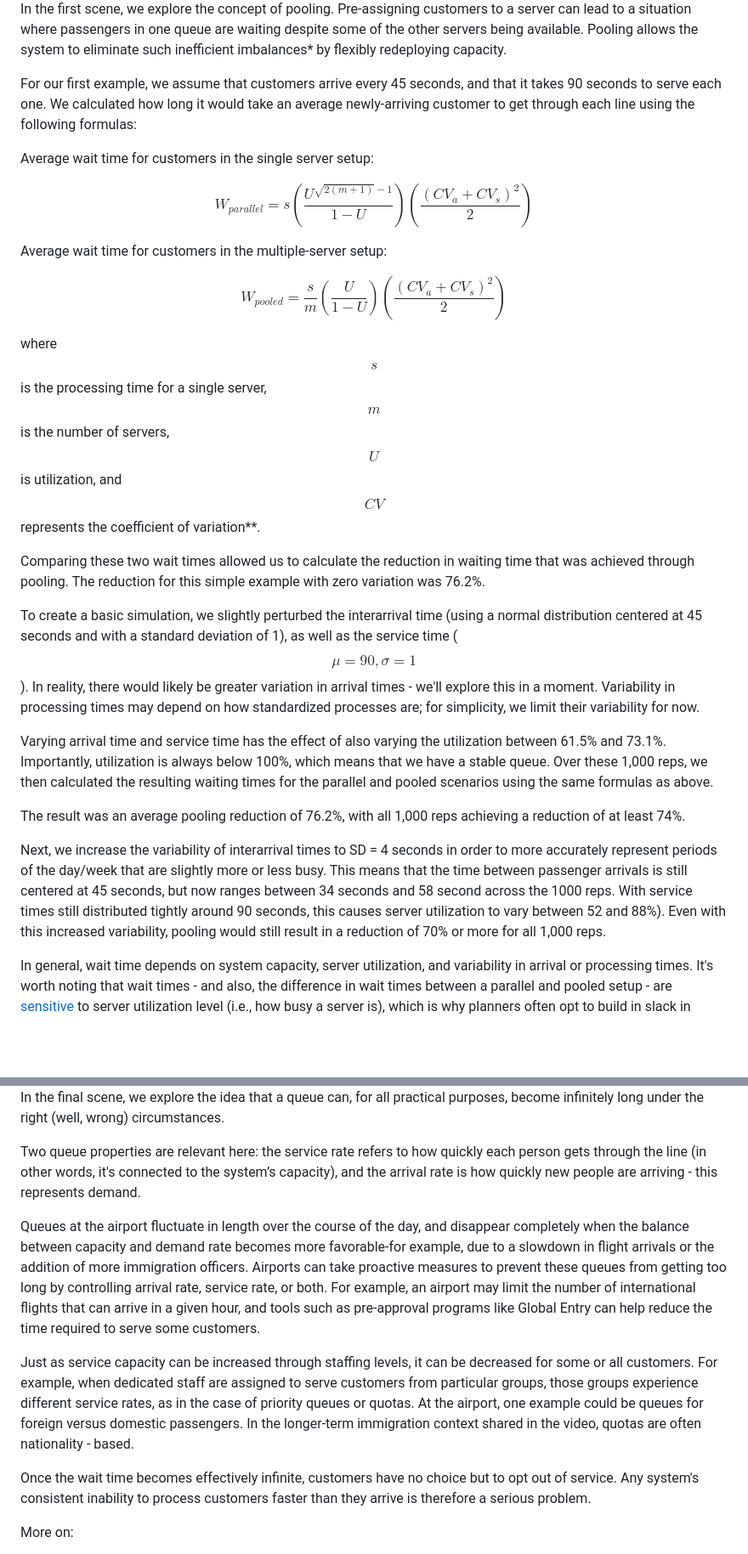
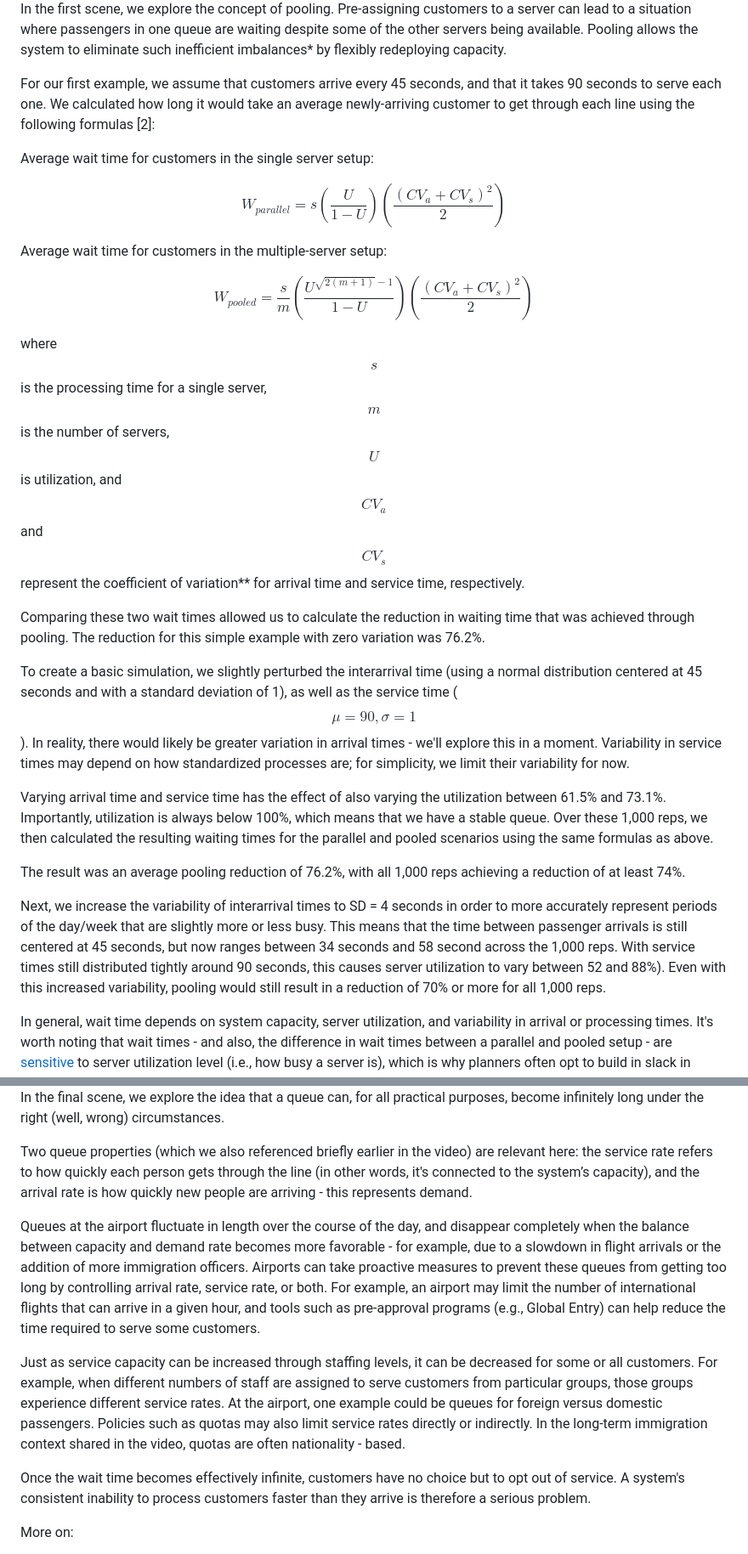
Before and after one commit to the-pudding/data, a Markdown page: queues/README.md, 2 parts joined by grey strips. Shown at 85% size. GitHub-like rendering; blank space fills up the shorter version.

Commit message:
updated refs

```diff
--- a/queues/README.md
+++ b/queues/README.md
@@ -19,29 +19,29 @@ See a summary of core takeaways below, and scroll further down for additional de
 
 In the first scene, we explore the concept of pooling. Pre-assigning customers to a server can lead to a situation where passengers in one queue are waiting despite some of the other servers being available. Pooling allows the system to eliminate such inefficient imbalances* by flexibly redeploying capacity.
 
-For our first example, we assume that customers arrive every 45 seconds, and that it takes 90 seconds to serve each one. We calculated how long it would take an average newly-arriving customer to get through each line using the following formulas:
+For our first example, we assume that customers arrive every 45 seconds, and that it takes 90 seconds to serve each one. We calculated how long it would take an average newly-arriving customer to get through each line using the following formulas [2]:
 
 Average wait time for customers in the single server setup:
 
-$$W_{parallel} = s \left( \frac{U^{\sqrt{2(m+1)}-1}}{1-U} \right) \left(\frac{(CV_a + CV_s)^2}{2} \right)$$
+$$W_{parallel} = s \left( \frac{U}{1-U} \right) \left(\frac{(CV_a + CV_s)^2}{2} \right)$$
 
 Average wait time for customers in the multiple-server setup:
 
-$$W_{pooled} = \frac{s}{m} \left( \frac{U}{1-U} \right) \left(\frac{(CV_a + CV_s)^2}{2} \right)$$
+$$W_{pooled} = \frac{s}{m} \left( \frac{U^{\sqrt{2(m+1)}-1}}{1-U} \right) \left(\frac{(CV_a + CV_s)^2}{2} \right)$$
 
 
-where $$s$$ is the processing time for a single server, $$m$$ is the number of servers, $$U$$ is utilization, and $$CV$$ represents the coefficient of variation**.
+where $$s$$ is the processing time for a single server, $$m$$ is the number of servers, $$U$$ is utilization, and $$CV_a$$ and $$CV_s$$ represent the coefficient of variation** for arrival time and service time, respectively.
 
 Comparing these two wait times allowed us to calculate the reduction in waiting time that was achieved through pooling. The reduction for this simple example with zero variation was 76.2\%.
 
 
-To create a basic simulation, we slightly perturbed the interarrival time (using a normal distribution centered at 45 seconds and with a standard deviation of 1), as well as the service time ($$\mu = 90, \sigma = 1$$). In reality, there would likely be greater variation in arrival times - we'll explore this in a moment. Variability in processing times may depend on how standardized processes are; for simplicity, we limit their variability for now.
+To create a basic simulation, we slightly perturbed the interarrival time (using a normal distribution centered at 45 seconds and with a standard deviation of 1), as well as the service time ($$\mu = 90, \sigma = 1$$). In reality, there would likely be greater variation in arrival times - we'll explore this in a moment. Variability in service times may depend on how standardized processes are; for simplicity, we limit their variability for now.
 
 Varying arrival time and service time has the effect of also varying the utilization between 61.5\% and 73.1\%. Importantly, utilization is always below 100\%, which means that we have a stable queue. Over these 1,000 reps, we then calculated the resulting waiting times for the parallel and pooled scenarios using the same formulas as above.
 
 The result was an average pooling reduction of 76.2\%, with all 1,000 reps achieving a reduction of at least 74%.
 
-Next, we increase the variability of interarrival times to SD = 4 seconds in order to more accurately represent periods of the day/week that are slightly more or less busy. This means that the time between passenger arrivals is still centered at 45 seconds, but now ranges between 34 seconds and 58 second across the 1000 reps. With service times still distributed tightly around 90 seconds, this causes server utilization to vary between 52 and 88\%). Even with this increased variability, pooling would still result in a reduction of 70\% or more for all 1,000 reps.
+Next, we increase the variability of interarrival times to SD = 4 seconds in order to more accurately represent periods of the day/week that are slightly more or less busy. This means that the time between passenger arrivals is still centered at 45 seconds, but now ranges between 34 seconds and 58 second across the 1,000 reps. With service times still distributed tightly around 90 seconds, this causes server utilization to vary between 52 and 88\%). Even with this increased variability, pooling would still result in a reduction of 70\% or more for all 1,000 reps.
 
 In general, wait time depends on system capacity, server utilization, and variability in arrival or processing times. It's worth noting that wait times - and also, the difference in wait times between a parallel and pooled setup - are [sensitive](https://nickarnosti.com/blog/longwaits) to server utilization level (i.e., how busy a server is), which is why planners often opt to build in slack in server availability. The number of servers changes how high this sensitivity is [3].
 
@@ -151,13 +151,13 @@ More on:
 
 In the final scene, we explore the idea that a queue can, for all practical purposes, become infinitely long under the right (well, wrong) circumstances.
 
-Two queue properties are relevant here: the service rate refers to how quickly each person gets through the line (in other words, it's connected to the system’s capacity), and the arrival rate is how quickly new people are arriving - this represents demand.
+Two queue properties (which we also referenced briefly earlier in the video) are relevant here: the service rate refers to how quickly each person gets through the line (in other words, it's connected to the system’s capacity), and the arrival rate is how quickly new people are arriving - this represents demand.
 
-Queues at the airport fluctuate in length over the course of the day, and disappear completely when the balance between capacity and demand rate becomes more favorable-for example, due to a slowdown in flight arrivals or the addition of more immigration officers. Airports can take proactive measures to prevent these queues from getting too long by controlling arrival rate, service rate, or both. For example, an airport may limit the number of international flights that can arrive in a given hour, and tools such as pre-approval programs like Global Entry can help reduce the time required to serve some customers.
+Queues at the airport fluctuate in length over the course of the day, and disappear completely when the balance between capacity and demand rate becomes more favorable - for example, due to a slowdown in flight arrivals or the addition of more immigration officers. Airports can take proactive measures to prevent these queues from getting too long by controlling arrival rate, service rate, or both. For example, an airport may limit the number of international flights that can arrive in a given hour, and tools such as pre-approval programs (e.g., Global Entry) can help reduce the time required to serve some customers.
 
-Just as service capacity can be increased through staffing levels, it can be decreased for some or all customers. For example, when dedicated staff are assigned to serve customers from particular groups, those groups experience different service rates, as in the case of priority queues or quotas. At the airport, one example could be queues for foreign versus domestic passengers. In the longer-term immigration context shared in the video, quotas are often nationality - based.
+Just as service capacity can be increased through staffing levels, it can be decreased for some or all customers. For example, when different numbers of staff are assigned to serve customers from particular groups, those groups experience different service rates. At the airport, one example could be queues for foreign versus domestic passengers. Policies such as quotas may also limit service rates directly or indirectly. In the long-term immigration context shared in the video, quotas are often nationality - based.
 
-Once the wait time becomes effectively infinite, customers have no choice but to opt out of service. Any system's consistent inability to process customers faster than they arrive is therefore a serious problem.
+Once the wait time becomes effectively infinite, customers have no choice but to opt out of service. A system's consistent inability to process customers faster than they arrive is therefore a serious problem.
 
 More on:
 
```
Also changed, not shown: other parts of queues/README.md (+6 -6 lines).
